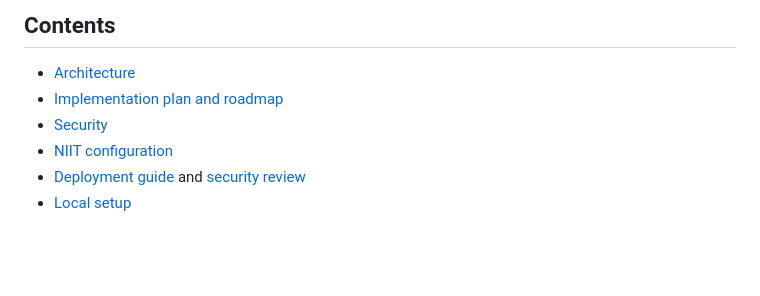
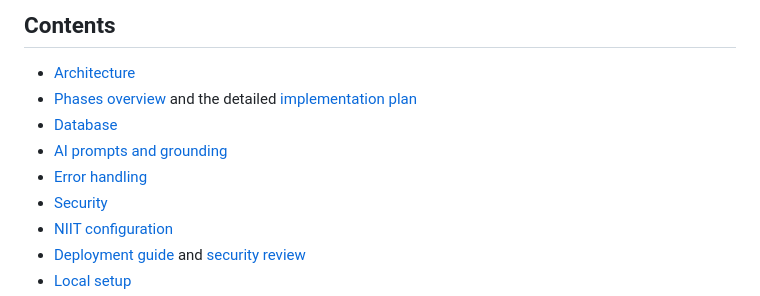
Before and after one commit to principalniit/-NASTP-IIT-niitaiagent, a Markdown page: README.md, the part around the change. GitHub-like rendering; blank space fills up the shorter version.

```diff
--- a/README.md
+++ b/README.md
@@ -26,7 +26,10 @@ a development machine instead.
 ## Contents
 
 - [Architecture](docs/ARCHITECTURE.md)
-- [Implementation plan and roadmap](docs/IMPLEMENTATION_PLAN.md)
+- [Phases overview](docs/PHASES.md) and the detailed [implementation plan](docs/IMPLEMENTATION_PLAN.md)
+- [Database](docs/DATABASE.md)
+- [AI prompts and grounding](docs/PROMPTS.md)
+- [Error handling](docs/ERROR_HANDLING.md)
 - [Security](docs/SECURITY.md)
 - [NIIT configuration](docs/NIIT_CONFIGURATION.md)
 - [Deployment guide](docs/DEPLOYMENT.md) and [security review](docs/SECURITY_REVIEW.md)
```
Also changed, not shown: CLAUDE.md (+4 -1 lines), docs/ERROR_HANDLING.md (added, +413 -0 lines).
